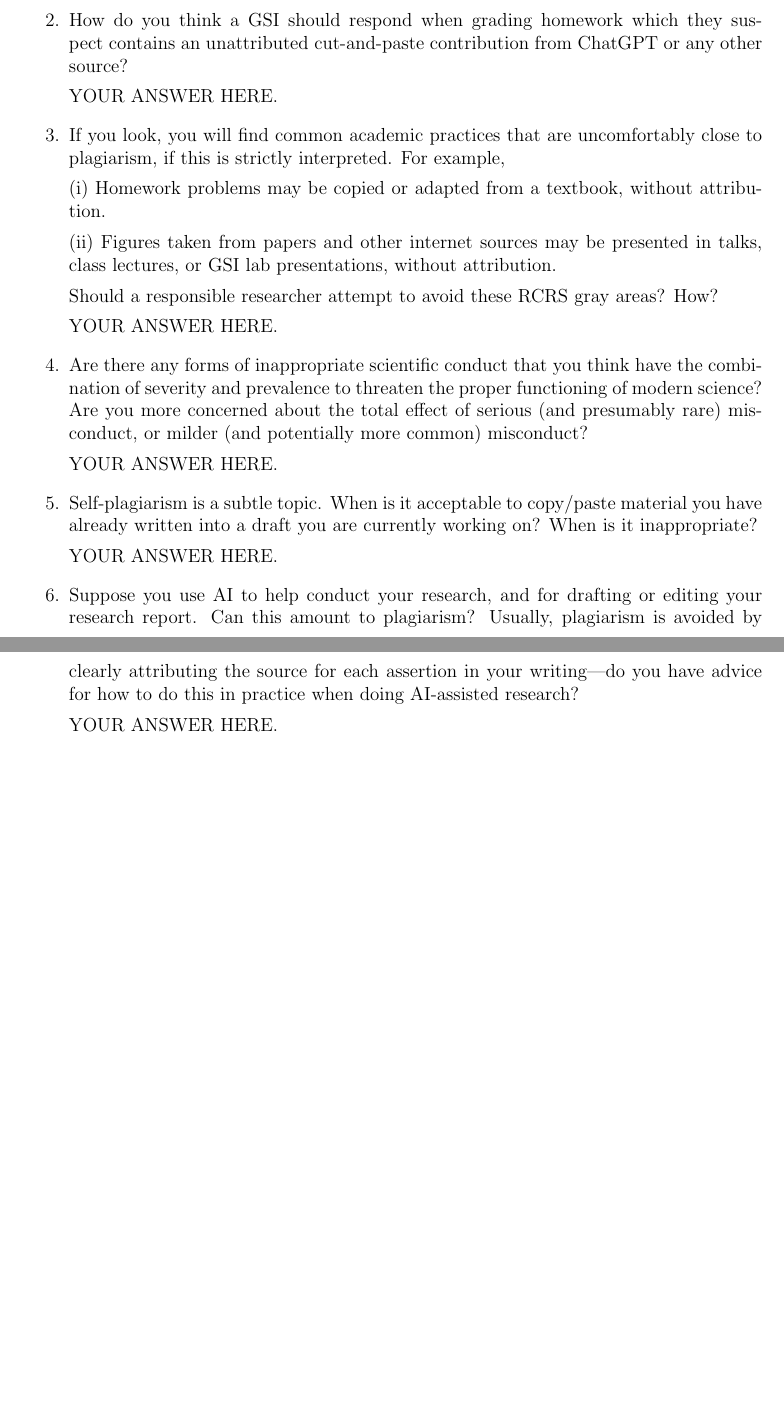
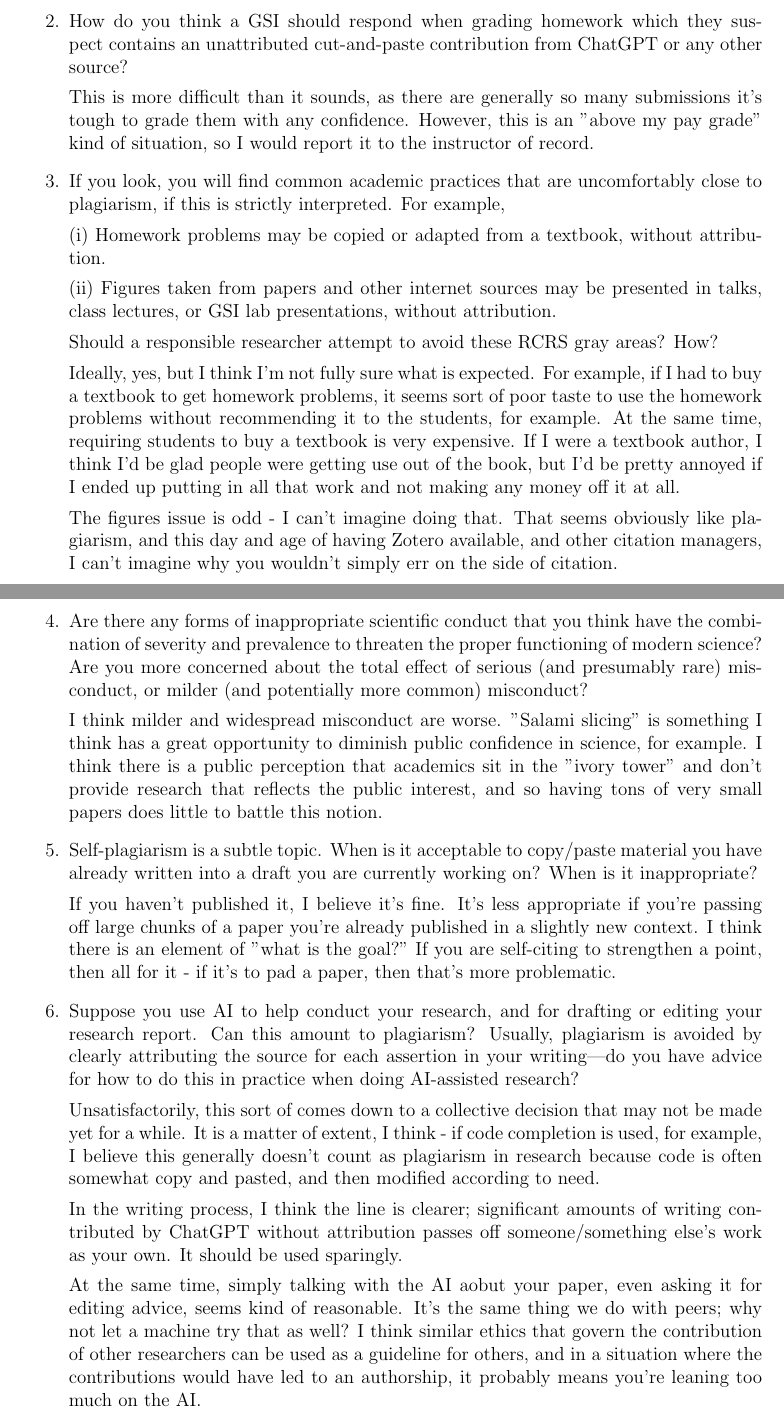
Before and after one commit to mcanearm/stat810, a LaTeX problem sheet (hw03.tex): two parts of pages 1 and 2 of 2, joined at a grey line, cut so that both start at the same text, the shorter picture padded with empty space. Compiled offline with pdfLaTeX.

Commit message:
Updates from Overleaf

```diff
--- a/hw03.tex
+++ b/hw03.tex
@@ -14,11 +14,13 @@ Read pages 15--23 of {\em On Being a Scientist} and Section 8.1 of the UM Rackha
 
 \item Over several years, I have found it is not unusual when reading STATS 810 homeworks (especially early in the semester) to find responses that include sentences matching the assigned reading word for word, without explicit attribution. Is this plagiarism?
 
-YOUR ANSWER HERE.
+Yes, it is. If you are going to quote a paper of any kind, you should absolutely put the sentences in quotations AND properly cite the source.
 
 \item How do you think a GSI should respond when grading homework which they suspect contains an unattributed cut-and-paste contribution from ChatGPT or any other source?
 
-YOUR ANSWER HERE.
+This is more difficult than it sounds, as there are generally so many submissions it's tough to grade them with any confidence. However, this
+is an "above my pay grade" kind of situation, so I would report it
+to the instructor of record.
 
 \item If you look, you will find common academic practices that are uncomfortably close to plagiarism, if this is strictly interpreted. For example,
 
@@ -28,19 +30,47 @@ YOUR ANSWER HERE.
 
 Should a responsible researcher attempt to avoid these RCRS gray areas? How?
 
-YOUR ANSWER HERE.
+Ideally, yes, but I think I'm not fully sure what is expected. For example,
+if I had to buy a textbook to get homework problems, it seems sort of poor taste to use the homework problems without recommending it to the students,
+for example. At the same time, requiring students to buy a textbook is very
+expensive. If I were a textbook author, I think I'd be glad people were getting use out of the book, but I'd be pretty annoyed if I ended up
+putting in all that work and not making any money off it at all.
+
+The figures issue is odd - I can't imagine doing that. That seems obviously
+like plagiarism, and this day and age of having Zotero available, and
+other citation managers, I can't imagine why you wouldn't simply err on the
+side of citation.
 
 \item Are there any forms of inappropriate scientific conduct that you think have the combination of severity and prevalence to threaten the proper functioning of modern science? Are you more concerned about the total effect of serious (and presumably rare) misconduct, or milder (and potentially more common) misconduct?
 
-YOUR ANSWER HERE.
+I think milder and widespread misconduct are worse. "Salami slicing" is
+something I think has a great opportunity to diminish public confidence
+in science, for example. I think there is a public perception that
+academics sit in the "ivory tower" and don't provide research that
+reflects the public interest, and so having tons of very small papers
+does little to battle this notion.
 
 \item Self-plagiarism is a subtle topic. When is it acceptable to copy/paste material you have already written into a draft you are currently working on? When is it inappropriate?
 
-YOUR ANSWER HERE.
+If you haven't published it, I believe it's fine. It's less appropriate if you're passing off large chunks of a paper you're already published in a slightly new context. I think there is an element of "what is the goal?" If
+you are self-citing to strengthen a point, then all for it - if it's to
+pad a paper, then that's more problematic.
 
 \item Suppose you use AI to help conduct your research, and for drafting or editing your research report. Can this amount to plagiarism? Usually, plagiarism is avoided by clearly attributing the source for each assertion in your writing---do you have advice for how to do this in practice when doing AI-assisted research?
 
-YOUR ANSWER HERE.
+Unsatisfactorily, this sort of comes down to a collective decision that
+may not be made yet for a while. It is a matter of extent, I think - if
+code completion is used, for example, I believe this generally doesn't
+count as plagiarism in research because code is often somewhat copy
+and pasted, and then modified according to need.
+
+In the writing process, I think the line is clearer; significant amounts
+of writing contributed by ChatGPT without attribution passes off someone/something else's work as your own. It should be used sparingly.
+
+At the same time, simply talking with the AI aobut your paper, even asking it for editing advice, seems kind of reasonable. It's the same thing we
+do with peers; why not let a machine try that as well? I think similar ethics that govern the contribution of other researchers can be used
+as a guideline for others, and in a situation where the contributions
+would have led to an authorship, it probably means you're leaning too much on the AI.
 
 \end{enumerate}
 \end{document}
```
